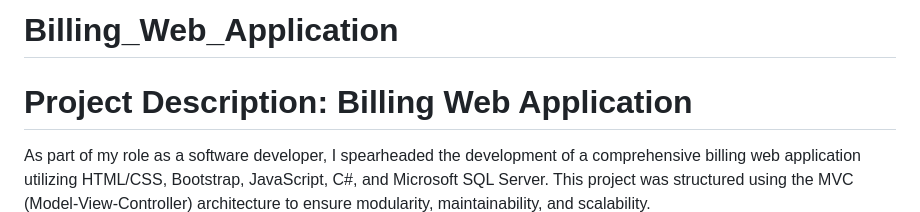
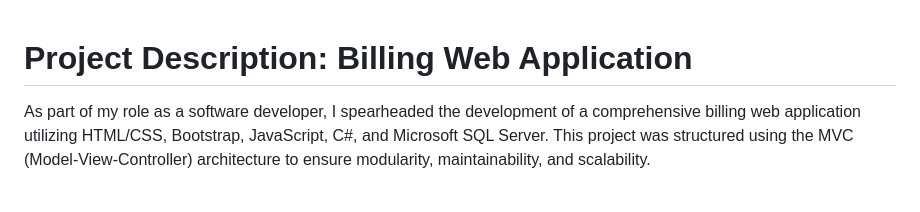
Before and after one commit to harshcad01/Billing_Web_Application, a Markdown page: README.md, the part around the change. Rendered like a GitHub page; blank space fills up the shorter version.

```diff
--- a/README.md
+++ b/README.md
@@ -1,5 +1,3 @@
-# Billing_Web_Application
-
 # Project Description: Billing Web Application
 
 As part of my role as a software developer, I spearheaded the development of a comprehensive billing web application utilizing HTML/CSS, Bootstrap, JavaScript, C#, and Microsoft SQL Server. This project was structured using the MVC (Model-View-Controller) architecture to ensure modularity, maintainability, and scalability.
```
